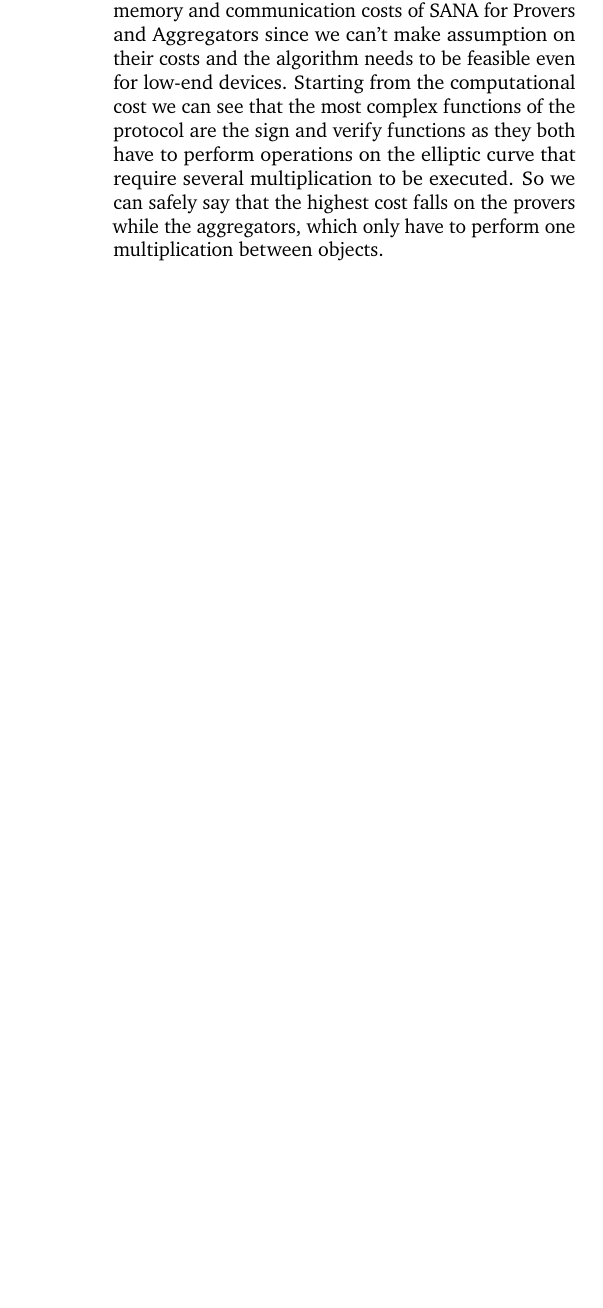
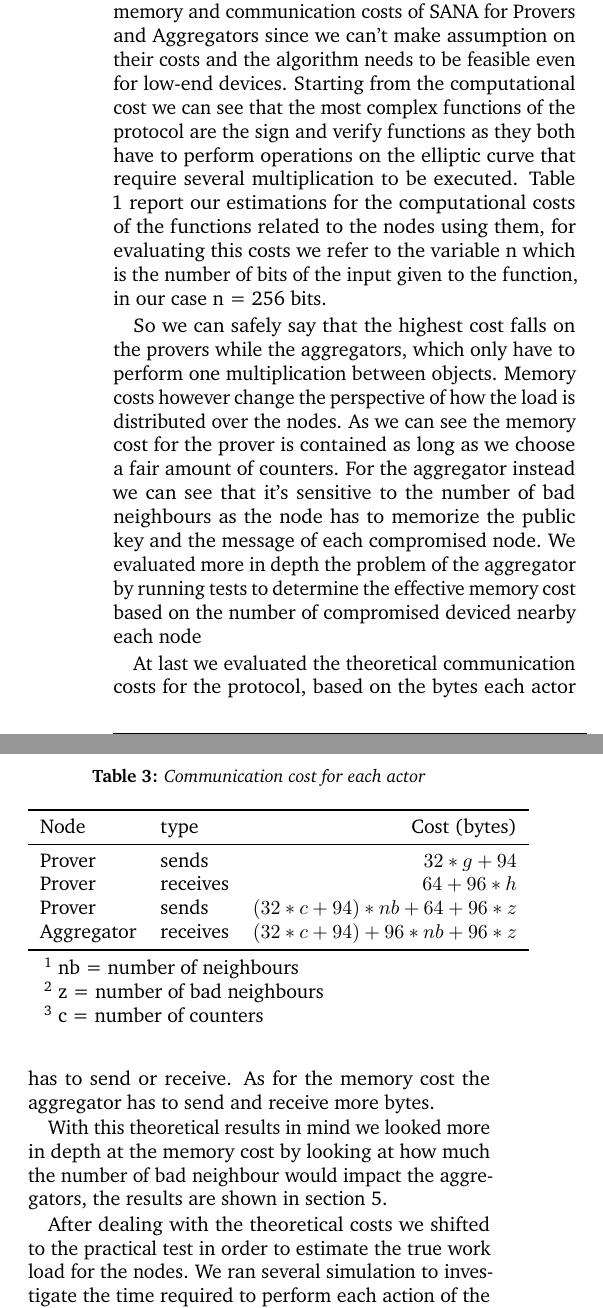
Before and after one commit to AlexRizzus/adtopics-project, a LaTeX document (main.tex, which reads structure.tex): part of one column of page 3 of 3 before the commit and two parts of the columns of page 3 of 4 after it, the two joined at a grey line, cut so that both start at the same text, the shorter picture padded with empty space. Compiled offline with pdfLaTeX.

Commit message:
finish first version of section 4

```diff
--- a/main.tex
+++ b/main.tex
@@ -136,6 +121,8 @@ This implementation uses the Barreto-Naehrig curve on a finite field Zp with p o
 
 We now proceed to evaluate the computational, memory and communication costs of SANA for Provers and Aggregators since we can't make assumption on their costs and the algorithm needs to be feasible even for low-end devices.
 Starting from the computational cost we can see that the most complex functions of the protocol are the sign and verify functions as they both have to perform operations on the elliptic curve that require several multiplication to be executed.
+Table 1 report our estimations for the computational costs of the functions related to the nodes using them, for evaluating this costs we refer to the variable n which is the number of bits of the input given to the function, in our case n = 256 bits.
+
 \begin{table}
 	\caption{Computational cost for each function}
 	\centering
@@ -151,3 +143,6 @@ Starting from the computational cost we can see that the most complex functions
 \end{table}
 So we can safely say that the highest cost falls on the provers while the aggregators, which only have to perform one multiplication between objects.
+Memory costs however change the perspective of how the load is distributed over the nodes.
+As we can see the memory cost for the prover is contained as long as we choose a fair amount of counters. For the aggregator instead we can see that it's sensitive to the number of bad neighbours as the node has to memorize the public key and the message of each compromised node.
+We evaluated more in depth the problem of the aggregator by running tests to determine the effective memory cost based on the number of compromised deviced nearby each node
 
@@ -153,0 +167,30 @@ So we can safely say that the highest cost falls on the provers while the aggreg
+At last we evaluated the theoretical communication costs for the protocol, based on the bytes each actor has to send or receive.
+As for the memory cost the aggregator has to send and receive more bytes.
+\begin{table}
+	\caption{Communication cost for each actor}
+	\centering
+	\begin{threeparttable}
+	\begin{tabular}{llr}
+		\toprule
+		Node & type & Cost (bytes) \\
+		\midrule
+		Prover & sends & $32*g + 94 $ \\
+		Prover & receives & $64 + 96 * h $ \\
+		Prover & sends & $ (32*c+94)*nb + 64 + 96*z$ \\
+		Aggregator & receives & $(32*c+94) + 96* nb + 96*z $ \\
+		\bottomrule
+	\end{tabular}
+	\begin{tablenotes}
+		\item[1] nb = number of neighbours
+		\item[2] z = number of bad neighbours
+		\item[3] c = number of counters
+		\end{tablenotes}
+	\end{threeparttable}
+\end{table}
+
+With this theoretical results in mind we looked more in depth at the memory cost by looking at how much the number of bad neighbour would impact the aggregators, the results are shown in section \ref{sec:results}.
+
+After dealing with the theoretical costs we shifted to the practical test in order to estimate the true work load for the nodes.
+We ran several simulation to investigate the time required to perform each action of the protocol (signature, aggregation, verify...) and have a proper estimation of the total time of execution of the algorithm.
+For this calculation we used this formula:
+\[(\sum_{i=0}^{n} p_i) * t_{agg} + d * (t_{ver} + t_{hash}) + t_{sign} \]
--- a/structure.tex
+++ b/structure.tex
@@ -37,6 +37,8 @@
 
 \usepackage{enumitem} % Required for customising lists
 \setlist{noitemsep} % Remove spacing between bullet/numbered list elements
+
+\usepackage{threeparttable}
 
 \usepackage{sectsty} % Enables custom section titles
 \allsectionsfont{\usefont{OT1}{phv}{b}{n}} % Change the font of all section commands (Helvetica)
```
Also changed, not shown: main.tex (42 more changed lines).
